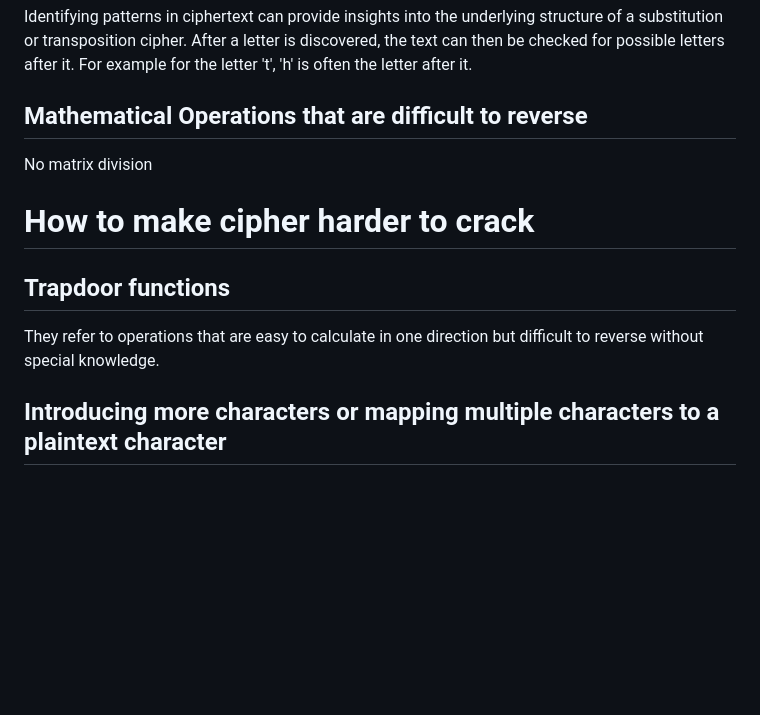
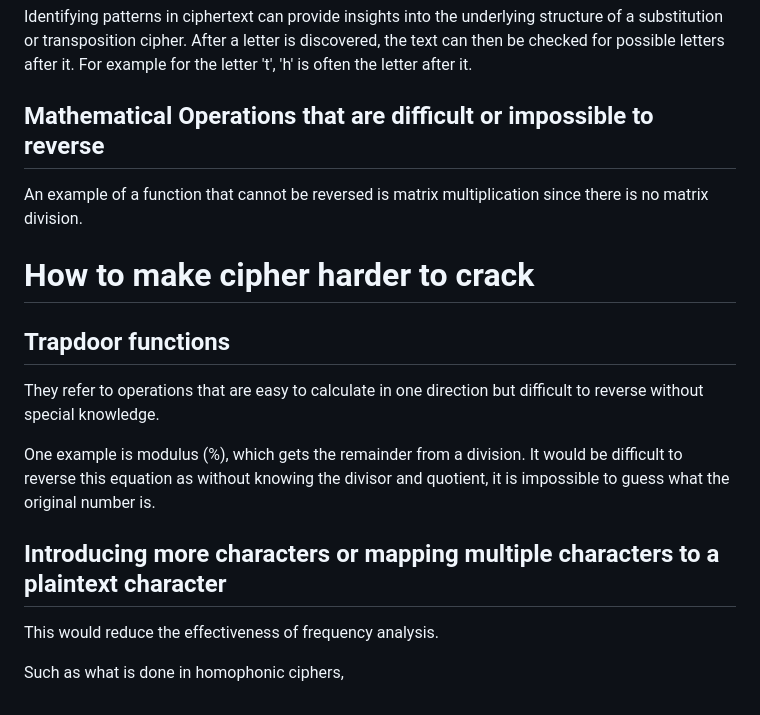
Before and after one commit to Madeline-Ong/Madeline-Ong.github.io, a Markdown page: Guided Learning Project/Research/Introduction to Encryption and Ciphers.md, the part around the change. Drawn GitHub-style; blank space fills up the shorter version.

```diff
--- a/Guided Learning Project/Research/Introduction to Encryption and Ciphers.md
+++ b/Guided Learning Project/Research/Introduction to Encryption and Ciphers.md
@@ -287,12 +287,17 @@ One would identify the most often occurring letters in the ciphertext and theori
 Identifying patterns in ciphertext can provide insights into the underlying structure of a substitution or transposition cipher. After a letter is discovered, the text can then be checked for possible letters after it. For example for the letter 't', 'h' is often the letter after it.
 
 
-## Mathematical Operations that are difficult to reverse
-No matrix division
+## Mathematical Operations that are difficult or impossible to reverse
+An example of a function that cannot be reversed is matrix multiplication since there is no matrix division.
 
 
 # How to make cipher harder to crack
 ## Trapdoor functions
 They refer to operations that are easy to calculate in one direction but difficult to reverse without special knowledge.
 
+One example is modulus (%), which gets the remainder from a division. It would be difficult to reverse this equation as without knowing the divisor and quotient, it is impossible to guess what the original number is.
+
 ## Introducing more characters or mapping multiple characters to a plaintext character
+This would reduce the effectiveness of frequency analysis.
+
+Such as what is done in homophonic ciphers,
```
